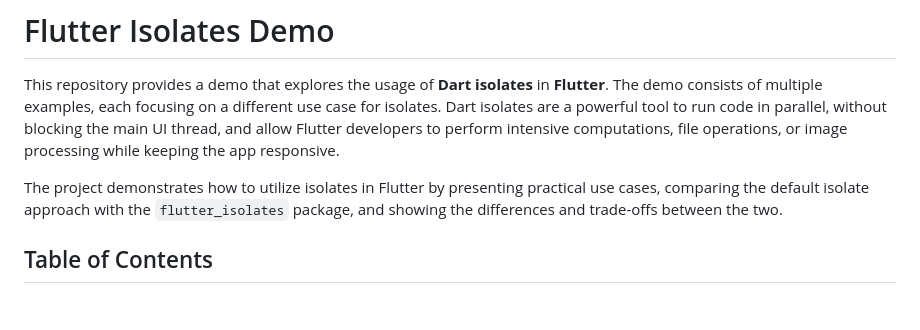
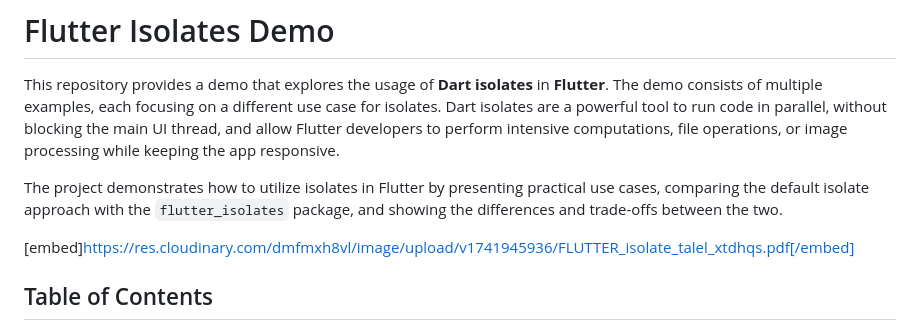
Before and after one commit to TalelBriki/Flutter-isolate-example, a Markdown page: README.md, the part around the change. Rendered like a GitHub page; blank space fills up the shorter version.

```diff
--- a/README.md
+++ b/README.md
@@ -4,6 +4,8 @@ This repository provides a demo that explores the usage of **Dart isolates** in
 
 The project demonstrates how to utilize isolates in Flutter by presenting practical use cases, comparing the default isolate approach with the `flutter_isolates` package, and showing the differences and trade-offs between the two.
 
+
+[embed]https://res.cloudinary.com/dmfmxh8vl/image/upload/v1741945936/FLUTTER_isolate_talel_xtdhqs.pdf[/embed]
 ## Table of Contents
 
 1. [Overview](#overview)
```
